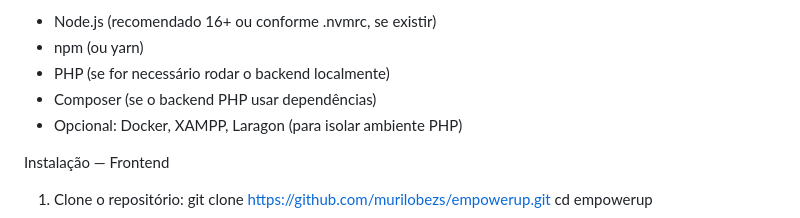
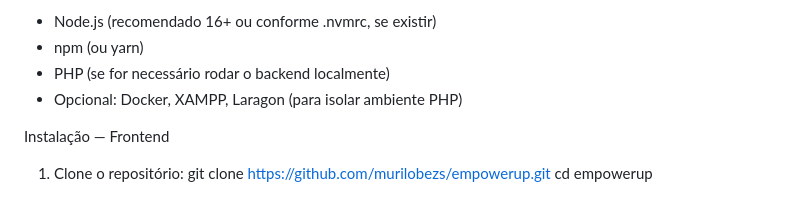
Before and after one commit to murilobezs/empowerup, a Markdown page: README.md, the part around the change. Rendered like a GitHub page.

```diff
--- a/README.md
+++ b/README.md
@@ -51,7 +51,6 @@ Requisitos
 - Node.js (recomendado 16+ ou conforme .nvmrc, se existir)
 - npm (ou yarn)
 - PHP (se for necessário rodar o backend localmente)
-- Composer (se o backend PHP usar dependências)
 - Opcional: Docker, XAMPP, Laragon (para isolar ambiente PHP)
 
 Instalação — Frontend
```
